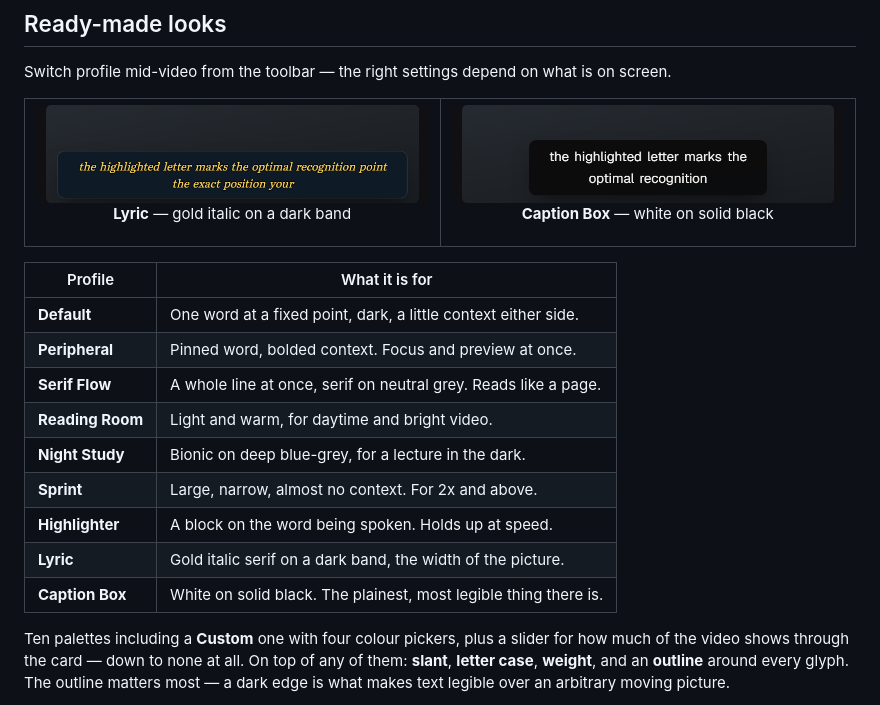
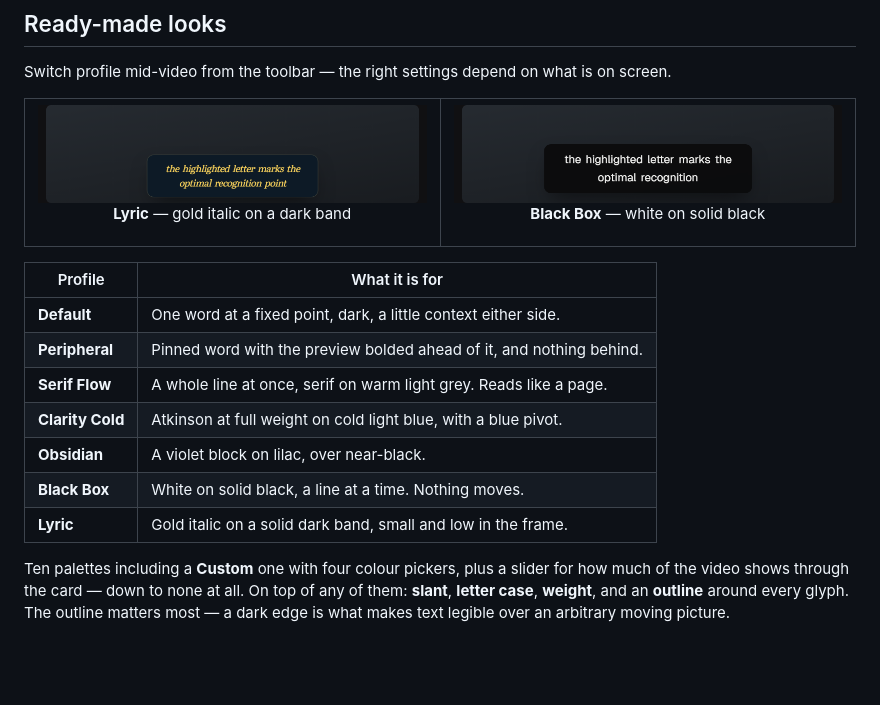
Before and after one commit to Ramonvdo/textreadsfast-youtube, a Markdown page: README.md, the part around the change. Rendered like a GitHub page; pictures changed too: .github/assets/profile-black-box.gif (added), .github/assets/profile-caption-box.gif (deleted), .github/assets/profile-lyric.gif; blank space fills up the shorter version.

```diff
--- a/README.md
+++ b/README.md
@@ -98,25 +98,23 @@ on screen.
 </td>
 <td width="50%" align="center">
 
-<img src=".github/assets/profile-caption-box.gif" alt="The Caption Box profile" />
+<img src=".github/assets/profile-black-box.gif" alt="The Black Box profile" />
 
-**Caption Box** — white on solid black
+**Black Box** — white on solid black
 
 </td>
 </tr>
 </table>
 
-| Profile          | What it is for                                                   |
-| ---------------- | ---------------------------------------------------------------- |
-| **Default**      | One word at a fixed point, dark, a little context either side.   |
-| **Peripheral**   | Pinned word, bolded context. Focus and preview at once.          |
-| **Serif Flow**   | A whole line at once, serif on neutral grey. Reads like a page.  |
-| **Reading Room** | Light and warm, for daytime and bright video.                    |
-| **Night Study**  | Bionic on deep blue-grey, for a lecture in the dark.             |
-| **Sprint**       | Large, narrow, almost no context. For 2x and above.              |
-| **Highlighter**  | A block on the word being spoken. Holds up at speed.             |
-| **Lyric**        | Gold italic serif on a dark band, the width of the picture.      |
-| **Caption Box**  | White on solid black. The plainest, most legible thing there is. |
+| Profile          | What it is for                                                       |
+| ---------------- | -------------------------------------------------------------------- |
+| **Default**      | One word at a fixed point, dark, a little context either side.       |
+| **Peripheral**   | Pinned word with the preview bolded ahead of it, and nothing behind. |
+| **Serif Flow**   | A whole line at once, serif on warm light grey. Reads like a page.   |
+| **Clarity Cold** | Atkinson at full weight on cold light blue, with a blue pivot.       |
+| **Obsidian**     | A violet block on lilac, over near-black.                            |
+| **Black Box**    | White on solid black, a line at a time. Nothing moves.               |
+| **Lyric**        | Gold italic on a solid dark band, small and low in the frame.        |
 
 Ten palettes including a **Custom** one with four colour pickers, plus a slider
 for how much of the video shows through the card — down to none at all. On top
```
Also changed, not shown: 8 other files.
